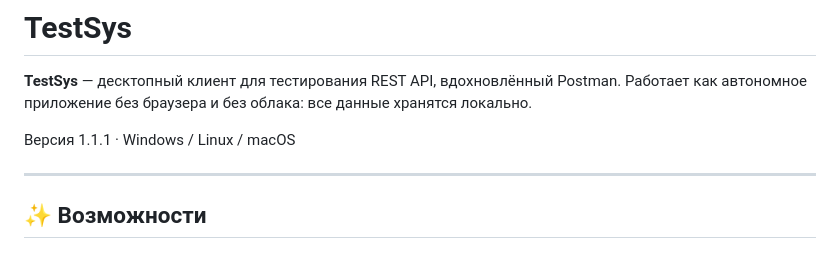
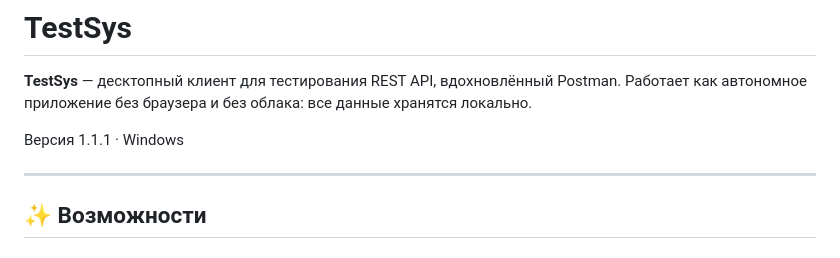
Before and after one commit to ViraKrajevskiy/TestSys, a Markdown page: README.md, the part around the change. Drawn GitHub-style.

Commit message:
Update
Updated README to specify Windows support only.

```diff
--- a/README.md
+++ b/README.md
@@ -2,7 +2,7 @@
 
 **TestSys** — десктопный клиент для тестирования REST API, вдохновлённый Postman. Работает как автономное приложение без браузера и без облака: все данные хранятся локально.
 
-Версия 1.1.1 · Windows / Linux / macOS
+Версия 1.1.1 · Windows
 
 ---
 
```
